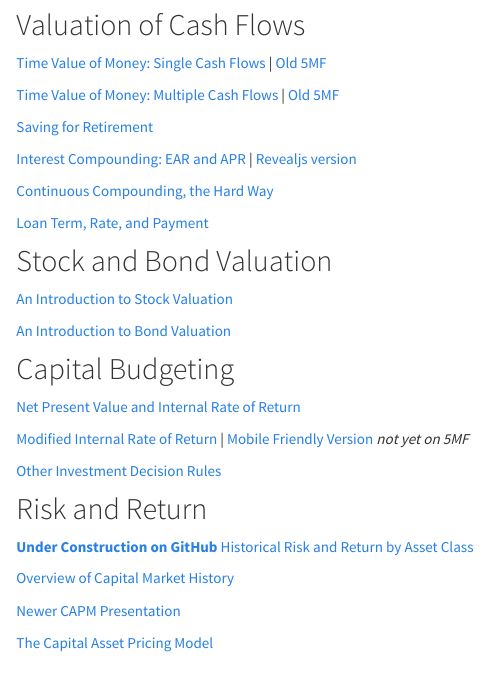
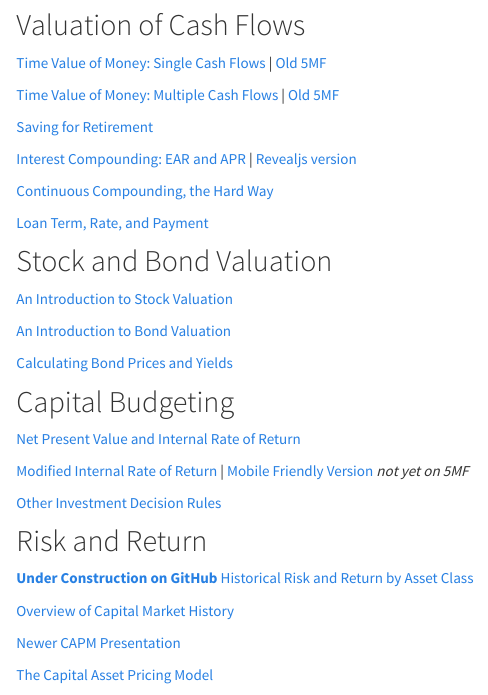
Before and after one commit to financial-education/financial-education.github.io, an R Markdown document (intro_corp_fin.Rmd): the page in a window 1100 px wide, from 600 px down. Rendered offline with R 4.5, knitr and Pandoc, with nearby package versions.

Commit message:
added bond calc

```diff
--- a/intro_corp_fin.Rmd
+++ b/intro_corp_fin.Rmd
@@ -54,6 +54,8 @@ output: html_document
 
 [An Introduction to Bond Valuation](https://www.5minutefinance.org/concepts/an-introduction-to-bond-valuation)
 
+[Calculating Bond Prices and Yields](https://www.readthefinance.com/computing_bond_prices_and_yields/)
+
 ## Capital Budgeting
 
 [Net Present Value and Internal Rate of Return](https://www.5minutefinance.org/concepts/net-present-value-and-internal-rate-of-return)
```
Also changed, not shown: 2 other files.
